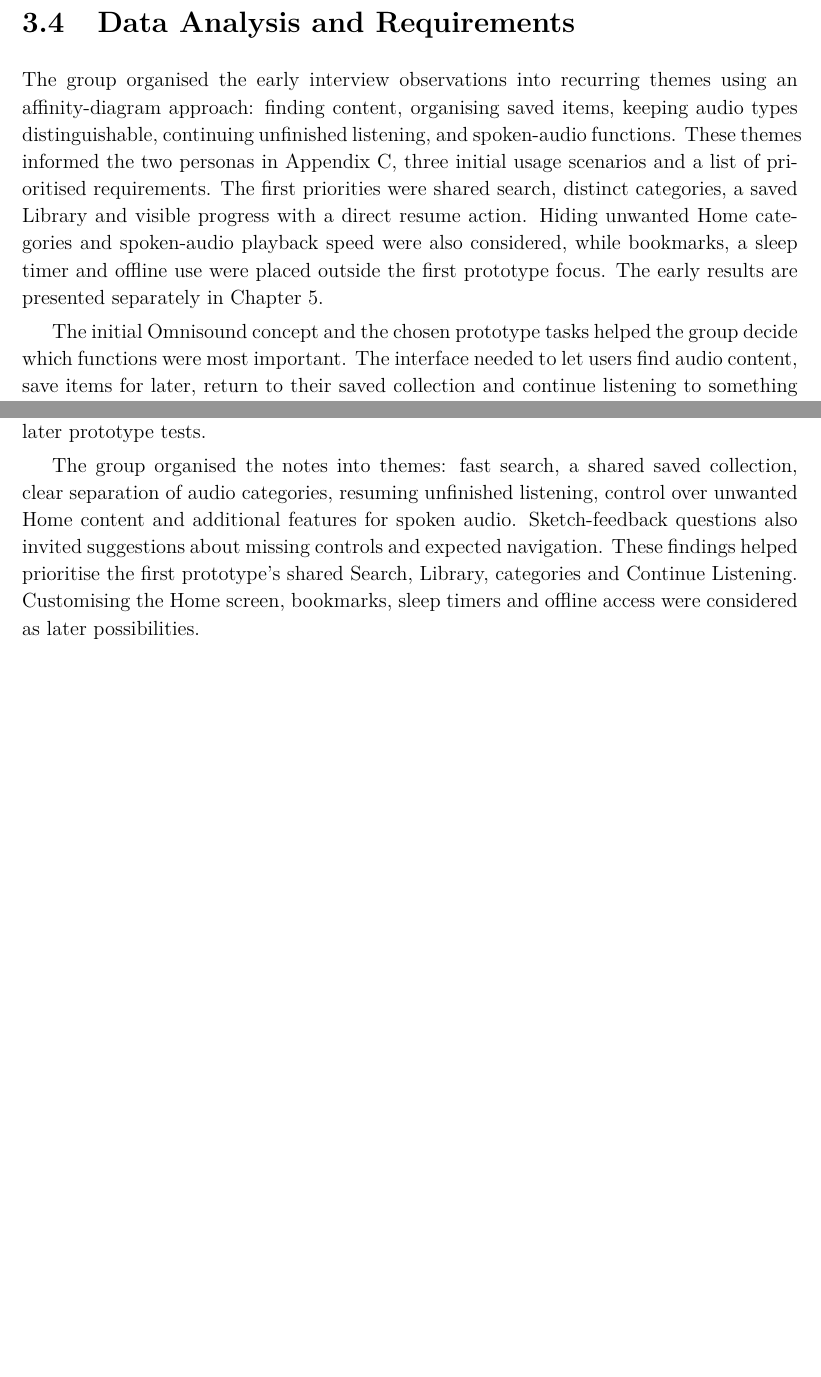
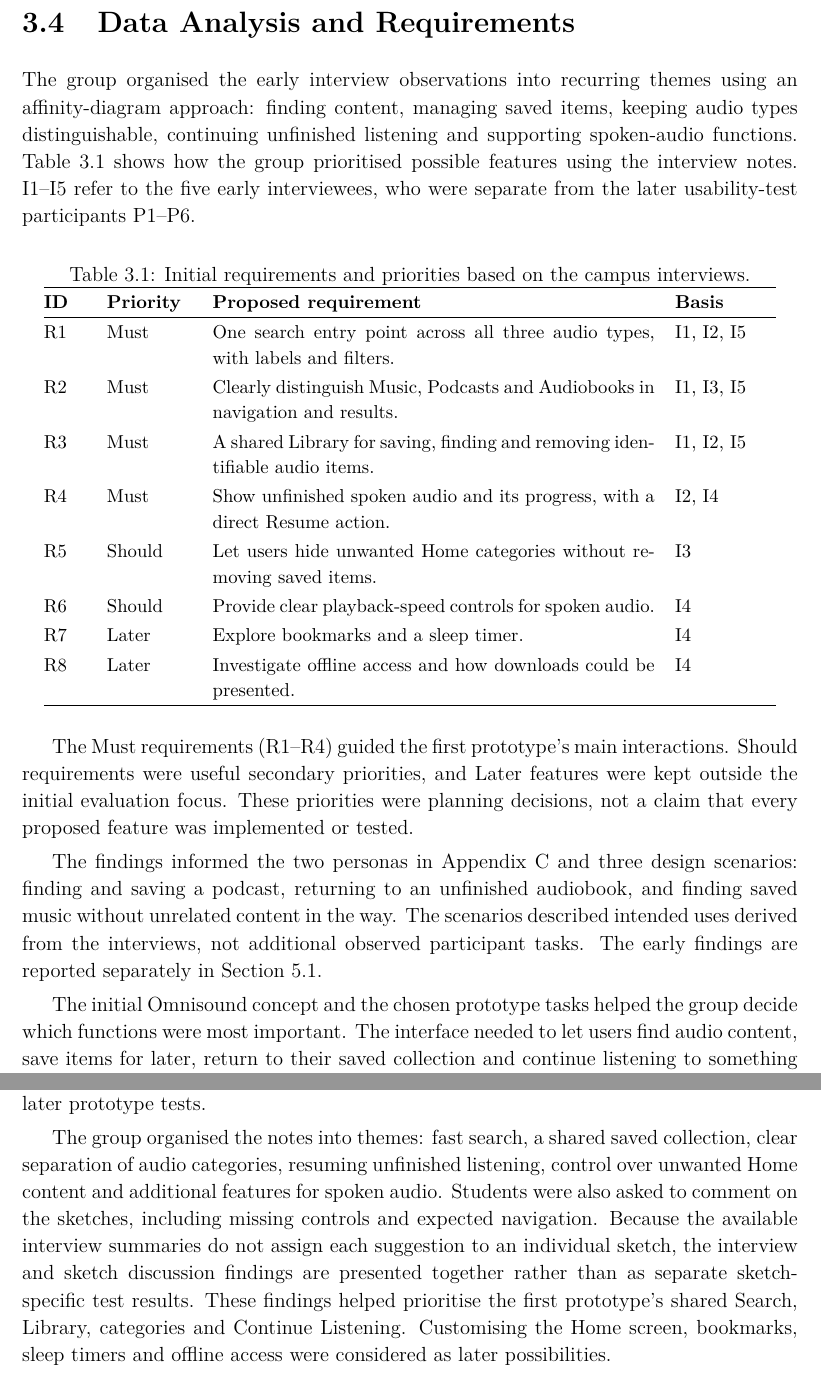
Before and after one commit to Rumple12/ui-proj, a LaTeX thesis (report/main.tex, which reads report/chapters/03-method.tex, report/chapters/05-results.tex): two parts of pages 15 and 29 of 49, joined at a grey line, cut so that both start at the same text, the shorter picture padded with empty space. Compiled offline with pdfLaTeX.

Commit message:
Trace campus interview requirements and align early research narrative

```diff
--- a/report/chapters/03-method.tex
+++ b/report/chapters/03-method.tex
@@ -80,7 +80,51 @@ During the V1 and V2 usability tests, we also asked participants about their lis
 \section{Data Analysis and Requirements}
 \label{sec:method-analysis-requirements}
 
-The group organised the early interview observations into recurring themes using an affinity-diagram approach: finding content, organising saved items, keeping audio types distinguishable, continuing unfinished listening, and spoken-audio functions. These themes informed the two personas in Appendix~\ref{app:personas}, three initial usage scenarios and a list of prioritised requirements. The first priorities were shared search, distinct categories, a saved Library and visible progress with a direct resume action. Hiding unwanted Home categories and spoken-audio playback speed were also considered, while bookmarks, a sleep timer and offline use were placed outside the first prototype focus. The early results are presented separately in Chapter~\ref{chap:results}.
+The group organised the early interview observations into recurring themes
+using an affinity-diagram approach: finding content, managing saved items,
+keeping audio types distinguishable, continuing unfinished listening and
+supporting spoken-audio functions. Table~\ref{tab:method-requirements}
+shows how the group prioritised possible features using the interview notes.
+I1--I5 refer to the five early interviewees, who were separate from the
+later usability-test participants P1--P6.
+
+\begin{table}[!htbp]
+  \centering
+  \caption{Initial requirements and priorities based on the campus interviews.}
+  \label{tab:method-requirements}
+  \begingroup
+  \small
+  \renewcommand{\arraystretch}{1.15}
+  \begin{tabular}{@{}p{0.055\textwidth}p{0.11\textwidth}p{0.57\textwidth}p{0.13\textwidth}@{}}
+    \hline
+    \textbf{ID} & \textbf{Priority} & \textbf{Proposed requirement} & \textbf{Basis} \\
+    \hline
+    R1 & Must & One search entry point across all three audio types, with labels and filters. & I1, I2, I5 \\
+    R2 & Must & Clearly distinguish Music, Podcasts and Audiobooks in navigation and results. & I1, I3, I5 \\
+    R3 & Must & A shared Library for saving, finding and removing identifiable audio items. & I1, I2, I5 \\
+    R4 & Must & Show unfinished spoken audio and its progress, with a direct Resume action. & I2, I4 \\
+    R5 & Should & Let users hide unwanted Home categories without removing saved items. & I3 \\
+    R6 & Should & Provide clear playback-speed controls for spoken audio. & I4 \\
+    R7 & Later & Explore bookmarks and a sleep timer. & I4 \\
+    R8 & Later & Investigate offline access and how downloads could be presented. & I4 \\
+    \hline
+  \end{tabular}
+  \endgroup
+\end{table}
+
+The Must requirements (R1--R4) guided the first prototype's main
+interactions. Should requirements were useful secondary priorities, and
+Later features were kept outside the initial evaluation focus. These
+priorities were planning decisions, not a claim that every proposed
+feature was implemented or tested.
+
+The findings informed the two personas in Appendix~\ref{app:personas}
+and three design scenarios: finding and saving a podcast, returning to
+an unfinished audiobook, and finding saved music without unrelated
+content in the way. The scenarios described intended uses derived
+from the interviews, not additional observed participant tasks.
+The early findings are reported separately in
+Section~\ref{sec:results-initial-interviews}.
 
 The initial Omnisound concept and the chosen prototype tasks helped the group decide which functions were most important. The interface needed to let users find audio content, save items for later, return to their saved collection and continue listening to something they had not finished. It was also important that users could easily tell the difference between music, podcasts and audiobooks, even though all three were available in the same application.
 
--- a/report/chapters/05-results.tex
+++ b/report/chapters/05-results.tex
@@ -9,7 +9,7 @@ The first student used Spotify and YouTube, valued easy playlists and fast searc
 
 The students' comments illustrated different needs. One said, ``I don't mind having different types of audio together as long as they don't become mixed up.'' Another said, ``The annoying part isn't opening another app. It's remembering which app I used.'' The music-focused student said, ``If everything is in one place, I still want control over what I actually see.'' These comments concern early expectations, not observations from the later prototype tests.
 
-The group organised the notes into themes: fast search, a shared saved collection, clear separation of audio categories, resuming unfinished listening, control over unwanted Home content and additional features for spoken audio. Sketch-feedback questions also invited suggestions about missing controls and expected navigation. These findings helped prioritise the first prototype's shared Search, Library, categories and Continue Listening. Customising the Home screen, bookmarks, sleep timers and offline access were considered as later possibilities.
+The group organised the notes into themes: fast search, a shared saved collection, clear separation of audio categories, resuming unfinished listening, control over unwanted Home content and additional features for spoken audio. Students were also asked to comment on the sketches, including missing controls and expected navigation. Because the available interview summaries do not assign each suggestion to an individual sketch, the interview and sketch discussion findings are presented together rather than as separate sketch-specific test results. These findings helped prioritise the first prototype's shared Search, Library, categories and Continue Listening. Customising the Home screen, bookmarks, sleep timers and offline access were considered as later possibilities.
 
 \section{Prototype Test Participant Background}
 \label{sec:results-data-collection}
```
Also changed, not shown: report/chapters/01-introduction.tex (+1 -1 lines), report/chapters/04-design.tex (+1 -1 lines), report/main.tex (+1 -1 lines).
